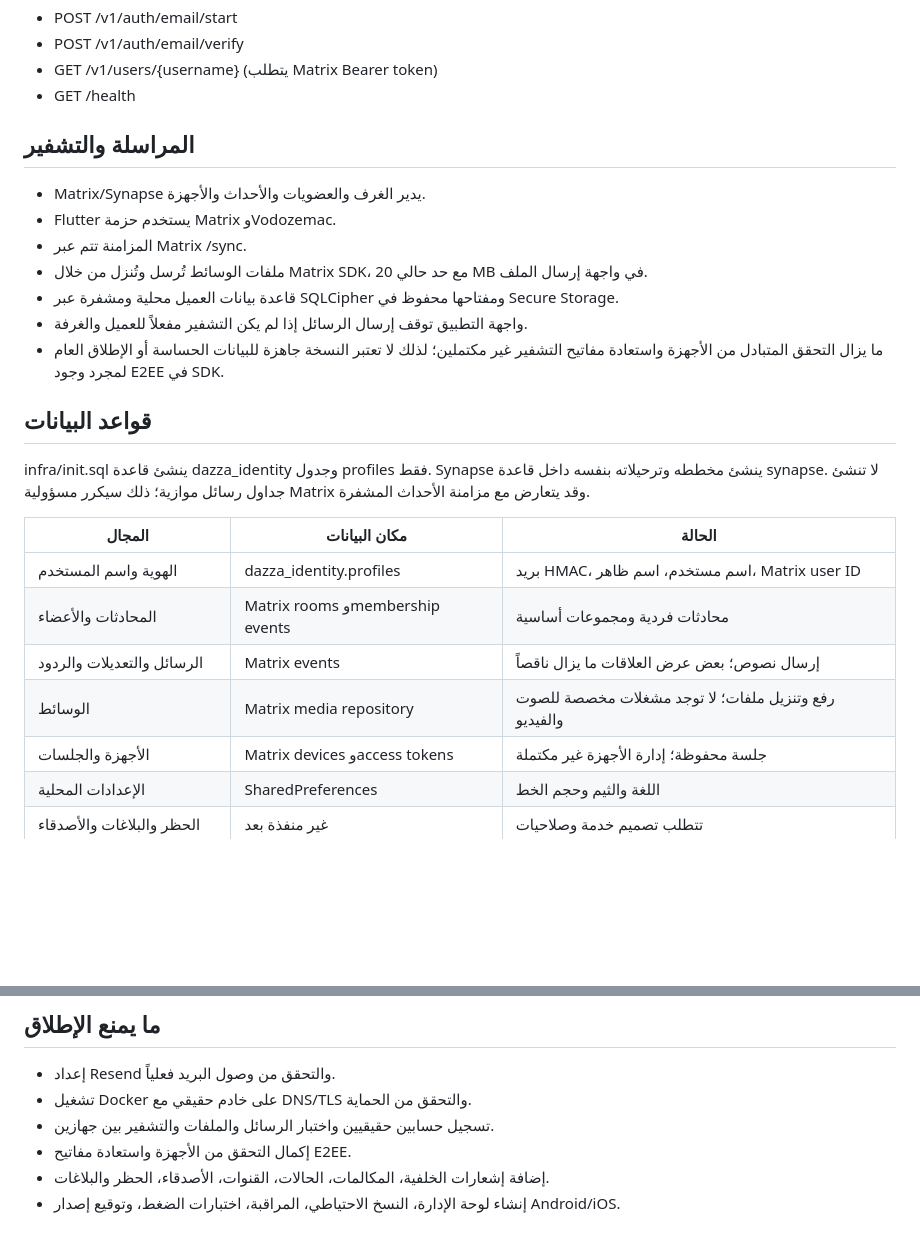
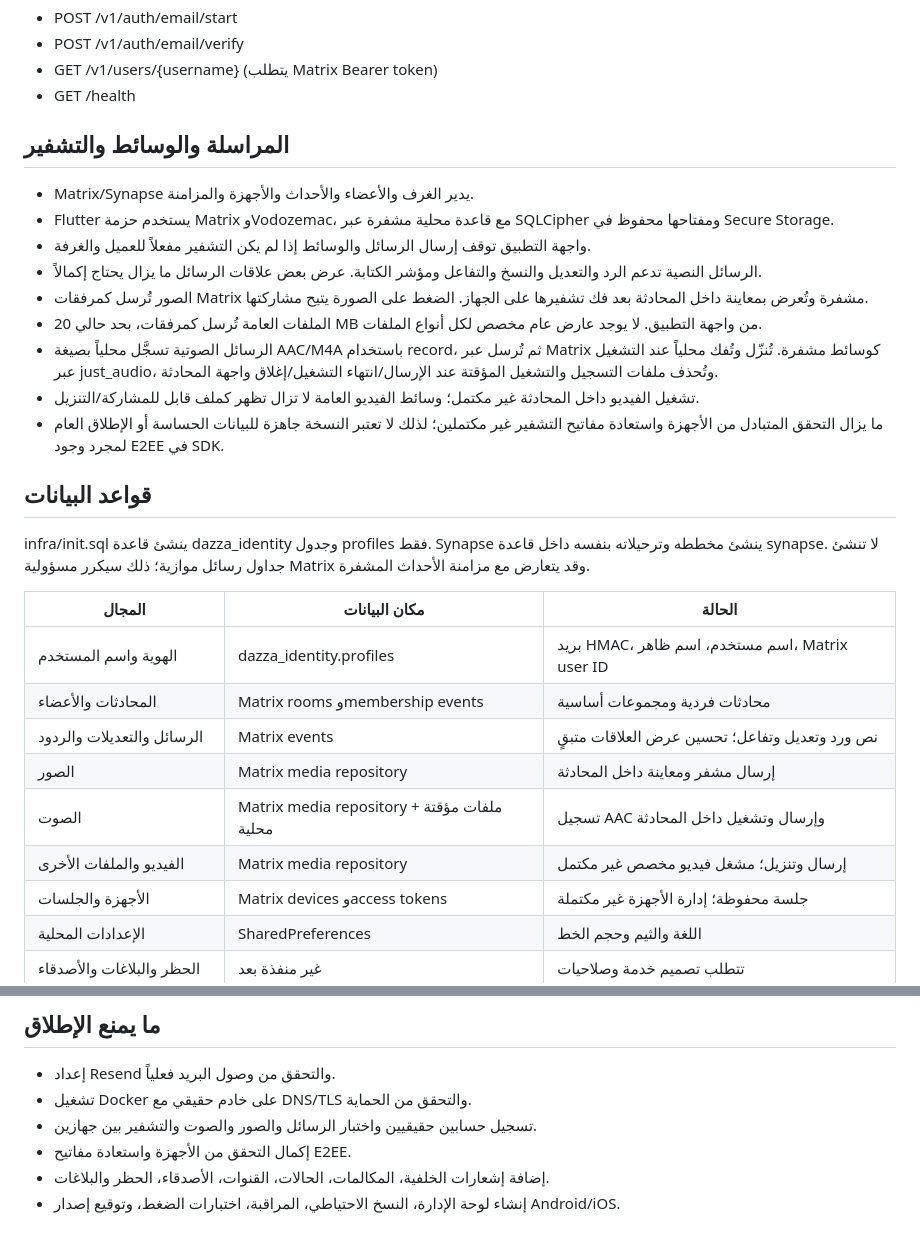
Before and after one commit to tk7-99/ve, a Markdown page: docs/ARCHITECTURE.md, 2 parts joined by grey strips. Drawn GitHub-style; blank space fills up the shorter version.

Commit message:
Document image and voice message media support

```diff
--- a/docs/ARCHITECTURE.md
+++ b/docs/ARCHITECTURE.md
@@ -30,14 +30,16 @@
 - GET /v1/users/{username} (يتطلب Matrix Bearer token)
 - GET /health
 
-## المراسلة والتشفير
+## المراسلة والوسائط والتشفير
 
-- Matrix/Synapse يدير الغرف والعضويات والأحداث والأجهزة.
-- Flutter يستخدم حزمة Matrix وVodozemac.
-- المزامنة تتم عبر Matrix /sync.
-- ملفات الوسائط تُرسل وتُنزل من خلال Matrix SDK، مع حد حالي 20 MB في واجهة إرسال الملف.
-- قاعدة بيانات العميل محلية ومشفرة عبر SQLCipher ومفتاحها محفوظ في Secure Storage.
-- واجهة التطبيق توقف إرسال الرسائل إذا لم يكن التشفير مفعلاً للعميل والغرفة.
+- Matrix/Synapse يدير الغرف والأعضاء والأحداث والأجهزة والمزامنة.
+- Flutter يستخدم حزمة Matrix وVodozemac، مع قاعدة محلية مشفرة عبر SQLCipher ومفتاحها محفوظ في Secure Storage.
+- واجهة التطبيق توقف إرسال الرسائل والوسائط إذا لم يكن التشفير مفعلاً للعميل والغرفة.
+- الرسائل النصية تدعم الرد والتعديل والنسخ والتفاعل ومؤشر الكتابة. عرض بعض علاقات الرسائل ما يزال يحتاج إكمالاً.
+- الصور تُرسل كمرفقات Matrix مشفرة وتُعرض بمعاينة داخل المحادثة بعد فك تشفيرها على الجهاز. الضغط على الصورة يتيح مشاركتها.
+- الملفات العامة تُرسل كمرفقات، بحد حالي 20 MB من واجهة التطبيق. لا يوجد عارض عام مخصص لكل أنواع الملفات.
+- الرسائل الصوتية تسجَّل محلياً بصيغة AAC/M4A باستخدام record، ثم تُرسل عبر Matrix كوسائط مشفرة. تُنزّل وتُفك محلياً عند التشغيل عبر just_audio، وتُحذف ملفات التسجيل والتشغيل المؤقتة عند الإرسال/انتهاء التشغيل/إغلاق واجهة المحادثة.
+- تشغيل الفيديو داخل المحادثة غير مكتمل؛ وسائط الفيديو العامة لا تزال تظهر كملف قابل للمشاركة/التنزيل.
 - ما يزال التحقق المتبادل من الأجهزة واستعادة مفاتيح التشفير غير مكتملين؛ لذلك لا تعتبر النسخة جاهزة للبيانات الحساسة أو الإطلاق العام لمجرد وجود E2EE في SDK.
 
 ## قواعد البيانات
@@ -48,8 +50,10 @@ infra/init.sql ينشئ قاعدة dazza_identity وجدول profiles فقط. Sy
 |---|---|---|
 | الهوية واسم المستخدم | dazza_identity.profiles | بريد HMAC، اسم مستخدم، اسم ظاهر، Matrix user ID |
 | المحادثات والأعضاء | Matrix rooms وmembership events | محادثات فردية ومجموعات أساسية |
-| الرسائل والتعديلات والردود | Matrix events | إرسال نصوص؛ بعض عرض العلاقات ما يزال ناقصاً |
-| الوسائط | Matrix media repository | رفع وتنزيل ملفات؛ لا توجد مشغلات مخصصة للصوت والفيديو |
+| الرسائل والتعديلات والردود | Matrix events | نص ورد وتعديل وتفاعل؛ تحسين عرض العلاقات متبقٍ |
+| الصور | Matrix media repository | إرسال مشفر ومعاينة داخل المحادثة |
+| الصوت | Matrix media repository + ملفات مؤقتة محلية | تسجيل AAC وإرسال وتشغيل داخل المحادثة |
+| الفيديو والملفات الأخرى | Matrix media repository | إرسال وتنزيل؛ مشغل فيديو مخصص غير مكتمل |
 | الأجهزة والجلسات | Matrix devices وaccess tokens | جلسة محفوظة؛ إدارة الأجهزة غير مكتملة |
 | الإعدادات المحلية | SharedPreferences | اللغة والثيم وحجم الخط |
 | الحظر والبلاغات والأصدقاء | غير منفذة بعد | تتطلب تصميم خدمة وصلاحيات |
@@ -84,7 +88,7 @@ infra/init.sql ينشئ قاعدة dazza_identity وجدول profiles فقط. Sy
 
 - إعداد Resend والتحقق من وصول البريد فعلياً.
 - تشغيل Docker على خادم حقيقي مع DNS/TLS والتحقق من الحماية.
-- تسجيل حسابين حقيقيين واختبار الرسائل والملفات والتشفير بين جهازين.
+- تسجيل حسابين حقيقيين واختبار الرسائل والصور والصوت والتشفير بين جهازين.
 - إكمال التحقق من الأجهزة واستعادة مفاتيح E2EE.
 - إضافة إشعارات الخلفية، المكالمات، الحالات، القنوات، الأصدقاء، الحظر والبلاغات.
 - إنشاء لوحة الإدارة، النسخ الاحتياطي، المراقبة، اختبارات الضغط، وتوقيع إصدار Android/iOS.
```
